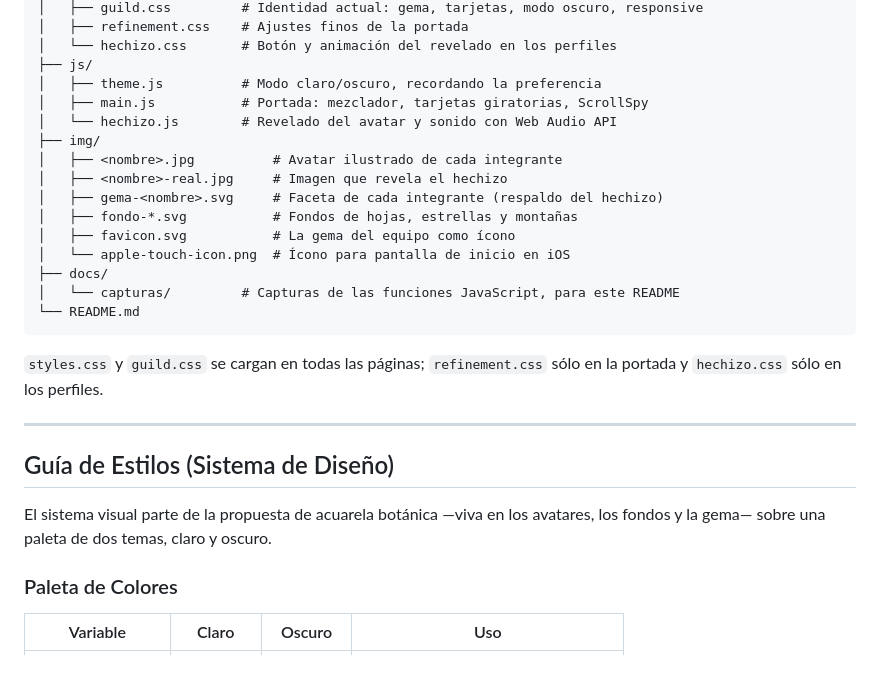
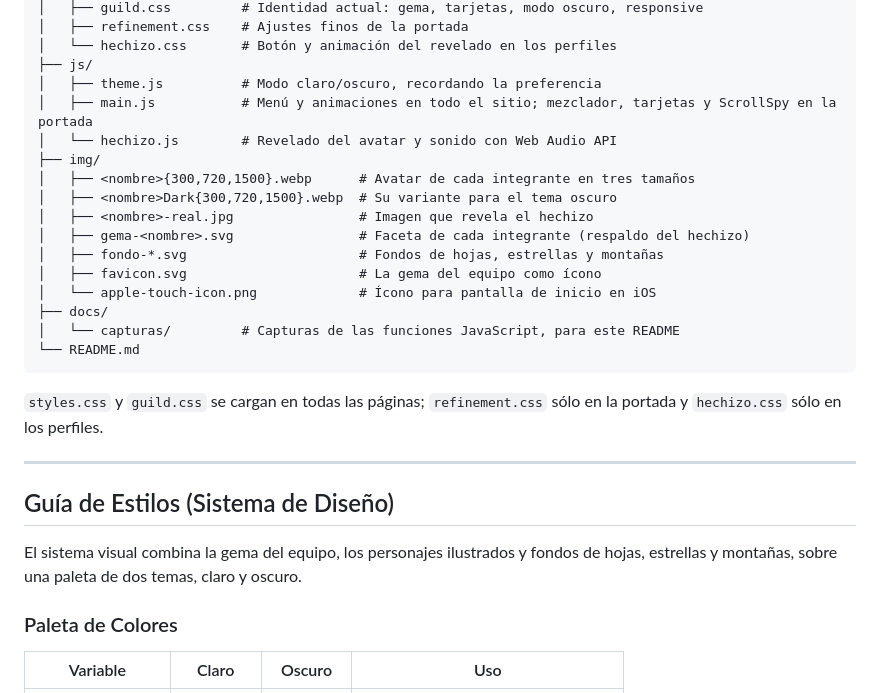
Before and after one commit to pablormacia/TP1-DSWF-AACMP, a Markdown page: README.md, the part around one of its changes. GitHub-like rendering; blank space fills up the shorter version.

```diff
--- a/README.md
+++ b/README.md
@@ -53,15 +53,16 @@ TP1-DSWF-AACMP/
 │   └── hechizo.css       # Botón y animación del revelado en los perfiles
 ├── js/
 │   ├── theme.js          # Modo claro/oscuro, recordando la preferencia
-│   ├── main.js           # Portada: mezclador, tarjetas giratorias, ScrollSpy
+│   ├── main.js           # Menú y animaciones en todo el sitio; mezclador, tarjetas y ScrollSpy en la portada
 │   └── hechizo.js        # Revelado del avatar y sonido con Web Audio API
 ├── img/
-│   ├── <nombre>.jpg          # Avatar ilustrado de cada integrante
-│   ├── <nombre>-real.jpg     # Imagen que revela el hechizo
-│   ├── gema-<nombre>.svg     # Faceta de cada integrante (respaldo del hechizo)
-│   ├── fondo-*.svg           # Fondos de hojas, estrellas y montañas
-│   ├── favicon.svg           # La gema del equipo como ícono
-│   └── apple-touch-icon.png  # Ícono para pantalla de inicio en iOS
+│   ├── <nombre>{300,720,1500}.webp      # Avatar de cada integrante en tres tamaños
+│   ├── <nombre>Dark{300,720,1500}.webp  # Su variante para el tema oscuro
+│   ├── <nombre>-real.jpg                # Imagen que revela el hechizo
+│   ├── gema-<nombre>.svg                # Faceta de cada integrante (respaldo del hechizo)
+│   ├── fondo-*.svg                      # Fondos de hojas, estrellas y montañas
+│   ├── favicon.svg                      # La gema del equipo como ícono
+│   └── apple-touch-icon.png             # Ícono para pantalla de inicio en iOS
 ├── docs/
 │   └── capturas/         # Capturas de las funciones JavaScript, para este README
 └── README.md
@@ -73,7 +74,7 @@ TP1-DSWF-AACMP/
 
 ## Guía de Estilos (Sistema de Diseño)
 
-El sistema visual parte de la propuesta de acuarela botánica —viva en los avatares, los fondos y la gema— sobre una paleta de dos temas, claro y oscuro.
+El sistema visual combina la gema del equipo, los personajes ilustrados y fondos de hojas, estrellas y montañas, sobre una paleta de dos temas, claro y oscuro.
 
 ### Paleta de Colores
 
```
Also changed, not shown: other parts of README.md (+6 -6 lines), docs/capturas/hechizo-antes.jpg, docs/capturas/hechizo-despues.jpg, docs/capturas/mezclador.jpg, docs/capturas/tarjeta-girada.jpg, docs/capturas/tema-claro.jpg, docs/capturas/tema-oscuro.jpg.
